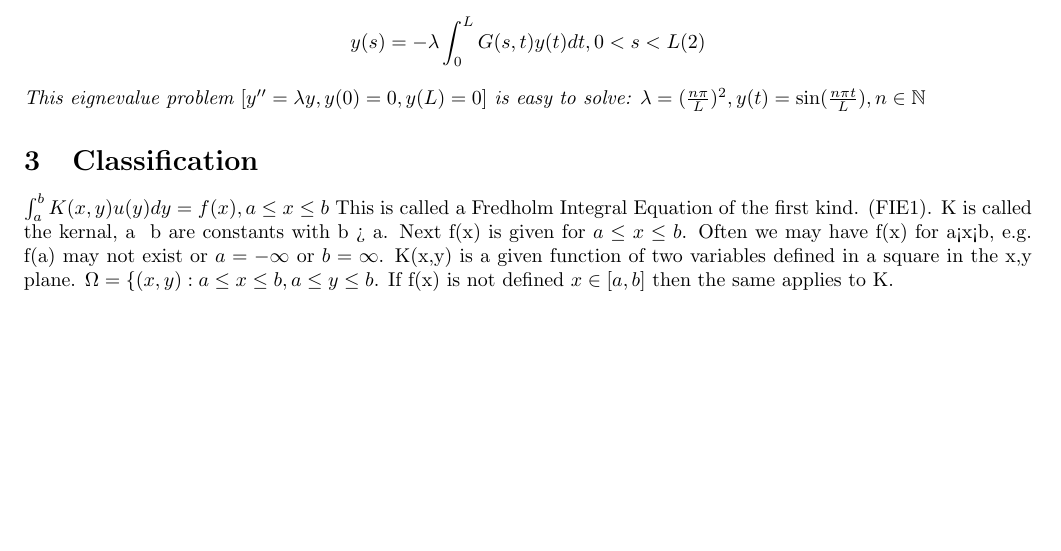
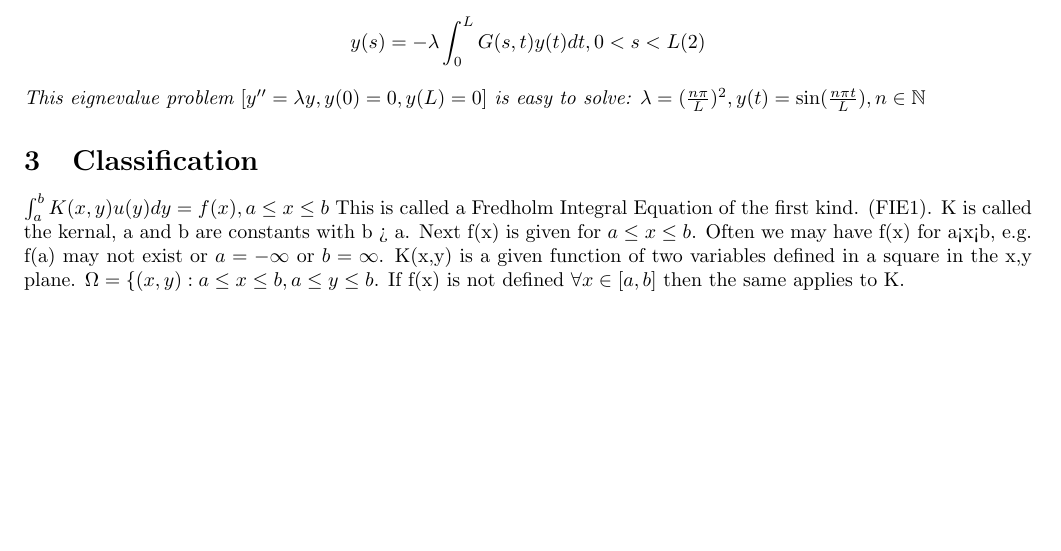
Before and after one commit to dremmeng/Math457, a LaTeX document (Notes.tex): part of page 7 of 7, cut so that both start at the same text. The pictures show the PDF file Notes.pdf that the author committed with the source.

Commit message:
Add files via upload

```diff
--- a/Notes.tex
+++ b/Notes.tex
@@ -306,5 +306,7 @@ This eignevalue problem $[y''=\lambda y, y(0)=0, y(L) =0]$ is easy to solve:
 $\lambda = (\frac{n \pi}{L})^{2}, y(t) = \sin(\frac{n \pi t}{L}), n \in \N$
 \end{example}
 \section{Classification}
-$\int_{a}^{b}K(x,y)u(y)dy = f(x) , a \leq x \leq b$ This is called a Fredholm Integral Equation of the first kind. (FIE1). K is called the kernal, a & b are constants with b > a. Next f(x) is given for $a \leq x \leq b$. Often we may have f(x) for a<x<b, e.g. f(a) may not exist or $a = -\infty$ or $b = \infty$. K(x,y) is a given function of two variables defined in a square in the x,y plane. $\Omega = \{(x,y):a\leq x \leq b, a \leq y \leq b$. If f(x) is not defined $\all x \in [a,b]$ then the same applies to K.
+$\int_{a}^{b}K(x,y)u(y)dy = f(x) , a \leq x \leq b$ This is called a Fredholm Integral Equation of the first kind. (FIE1).
+K is called the kernal, a and b are constants with b > a. Next f(x) is given for $a \leq x \leq b$. Often we may have f(x) for a<x<b, e.g. f(a) may not exist or $a = -\infty$ or $b = \infty$. K(x,y) is a given function of two variables defined in a square in the x,y plane.
+$\Omega = \{(x,y):a\leq x \leq b, a \leq y \leq b$. If f(x) is not defined $\forall  x \in [a,b]$ then the same applies to K.
 \end{document}
```
Also changed, not shown: Notes.pdf, Notes.tex (2 more changed lines), 3 other files.
